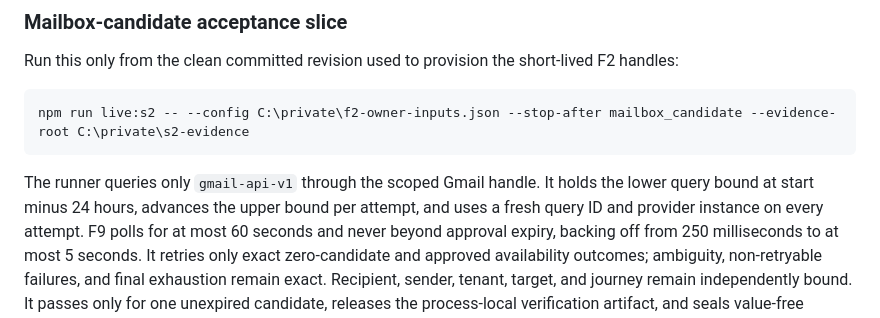
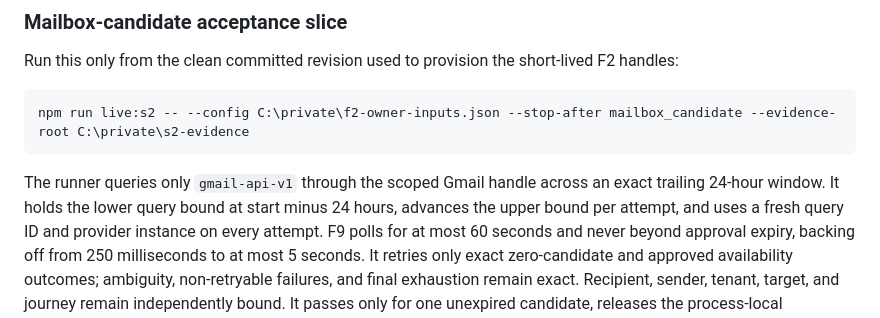
Before and after one commit to Micsushi/hunt, a Markdown page: executioner/README.md, the part around the change. Drawn GitHub-style.

Commit message:
Restore F2 runbook contract wording

````diff
--- a/executioner/README.md
+++ b/executioner/README.md
@@ -228,8 +228,8 @@ F2 handles:
 npm run live:s2 -- --config C:\private\f2-owner-inputs.json --stop-after mailbox_candidate --evidence-root C:\private\s2-evidence
 ```
 
-The runner queries only `gmail-api-v1` through the scoped Gmail handle. It holds
-the lower query bound at start minus 24 hours, advances the upper bound per
+The runner queries only `gmail-api-v1` through the scoped Gmail handle across an
+exact trailing 24-hour window. It holds the lower query bound at start minus 24 hours, advances the upper bound per
 attempt, and uses a fresh query ID and provider instance on every attempt. F9
 polls for at most 60 seconds and never beyond approval expiry, backing off from
 250 milliseconds to at most 5 seconds. It retries only exact zero-candidate and
````
